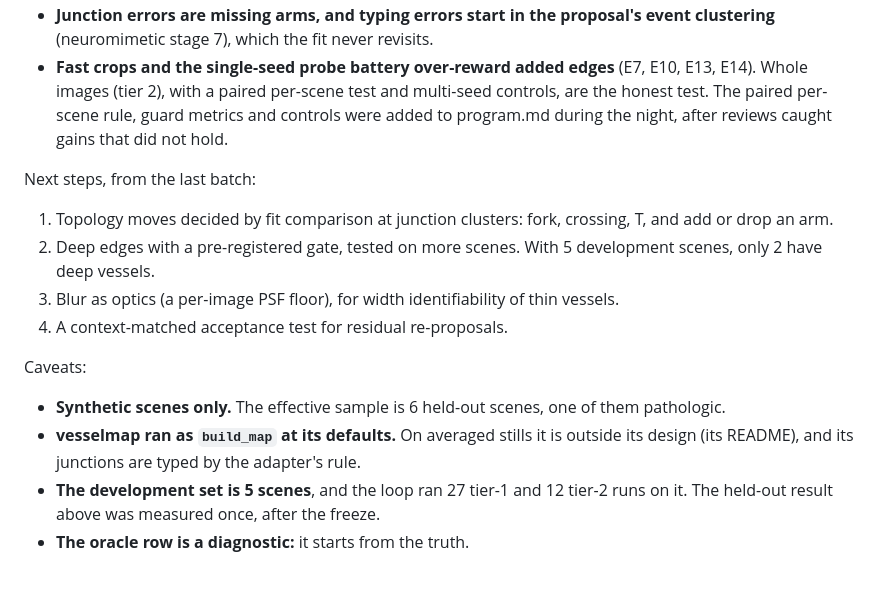
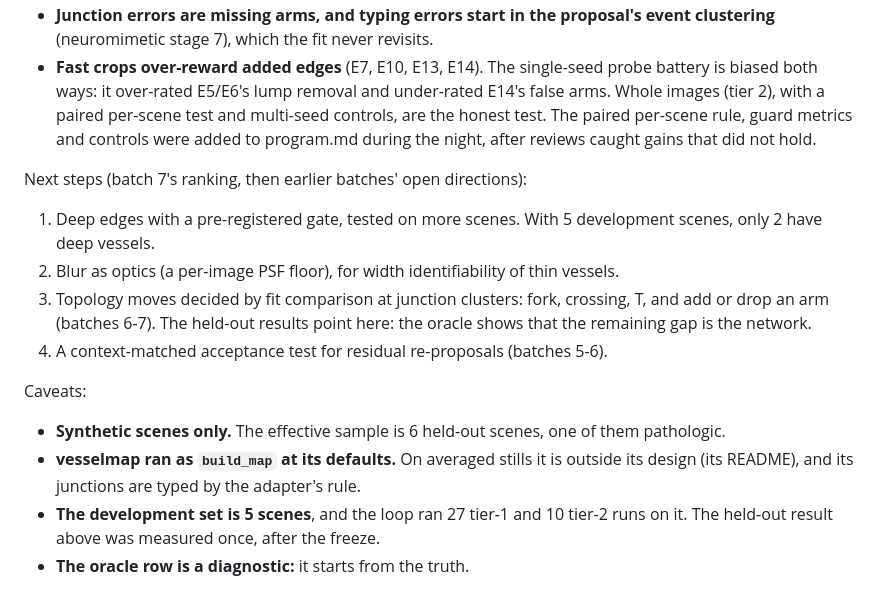
Before and after one commit to karimghabra/vesselscene, a Markdown page: experiments/splinefit/README.md, the part around one of its changes. Rendered like a GitHub page.

```diff
--- a/experiments/splinefit/README.md
+++ b/experiments/splinefit/README.md
@@ -105,22 +112,24 @@ The main lessons, in the loop's own words (LOG.md):
 - **Junction errors are missing arms, and typing errors start in the proposal's event clustering**
   (neuromimetic stage 7), which the fit never revisits.
-- **Fast crops and the single-seed probe battery over-reward added edges** (E7, E10, E13, E14). Whole
-  images (tier 2), with a paired per-scene test and multi-seed controls, are the honest test. The paired
+- **Fast crops over-reward added edges** (E7, E10, E13, E14). The single-seed probe battery is biased both
+  ways: it over-rated E5/E6's lump removal and under-rated E14's false arms. Whole images (tier 2), with a
+  paired per-scene test and multi-seed controls, are the honest test. The paired
   per-scene rule, guard metrics and controls were added to program.md during the night, after reviews caught
   gains that did not hold.
 
-Next steps, from the last batch:
-1. Topology moves decided by fit comparison at junction clusters: fork, crossing, T, and add or drop an arm.
-2. Deep edges with a pre-registered gate, tested on more scenes. With 5 development scenes, only 2 have deep
+Next steps (batch 7's ranking, then earlier batches' open directions):
+1. Deep edges with a pre-registered gate, tested on more scenes. With 5 development scenes, only 2 have deep
    vessels.
-3. Blur as optics (a per-image PSF floor), for width identifiability of thin vessels.
-4. A context-matched acceptance test for residual re-proposals.
+2. Blur as optics (a per-image PSF floor), for width identifiability of thin vessels.
+3. Topology moves decided by fit comparison at junction clusters: fork, crossing, T, and add or drop an arm
+   (batches 6-7). The held-out results point here: the oracle shows that the remaining gap is the network.
+4. A context-matched acceptance test for residual re-proposals (batches 5-6).
 
 Caveats:
 - **Synthetic scenes only.** The effective sample is 6 held-out scenes, one of them pathologic.
 - **vesselmap ran as `build_map` at its defaults.** On averaged stills it is outside its design (its
   README), and its junctions are typed by the adapter's rule.
-- **The development set is 5 scenes**, and the loop ran 27 tier-1 and 12 tier-2 runs on it. The held-out
+- **The development set is 5 scenes**, and the loop ran 27 tier-1 and 10 tier-2 runs on it. The held-out
   result above was measured once, after the freeze.
 - **The oracle row is a diagnostic:** it starts from the truth.
 
```
Also changed, not shown: other parts of experiments/splinefit/README.md (+21 -14 lines).
